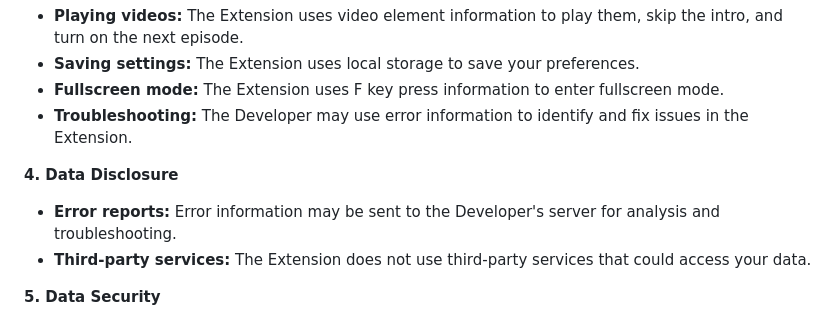
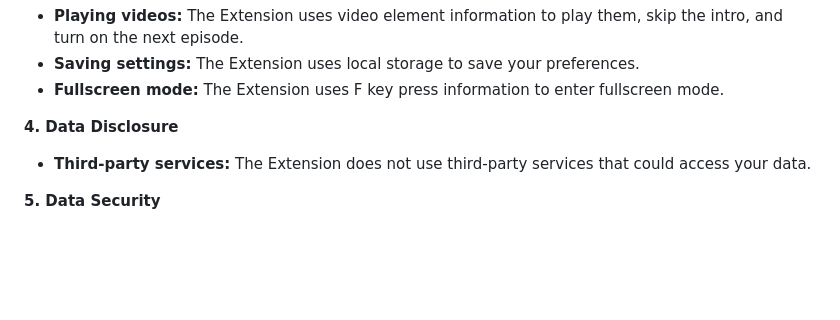
Before and after one commit to DenisGas/jut.su_next-series, a Markdown page: privacy_policy.md, the part around the change. GitHub-like rendering; blank space fills up the shorter version.

```diff
--- a/privacy_policy.md
+++ b/privacy_policy.md
@@ -19,11 +19,9 @@ Collected data is used solely for the following purposes:
 - **Playing videos:** The Extension uses video element information to play them, skip the intro, and turn on the next episode.
 - **Saving settings:** The Extension uses local storage to save your preferences.
 - **Fullscreen mode:** The Extension uses F key press information to enter fullscreen mode.
-- **Troubleshooting:** The Developer may use error information to identify and fix issues in the Extension.
 
 **4. Data Disclosure**
 
-- **Error reports:** Error information may be sent to the Developer's server for analysis and troubleshooting.
 - **Third-party services:** The Extension does not use third-party services that could access your data.
 
 **5. Data Security**
```
